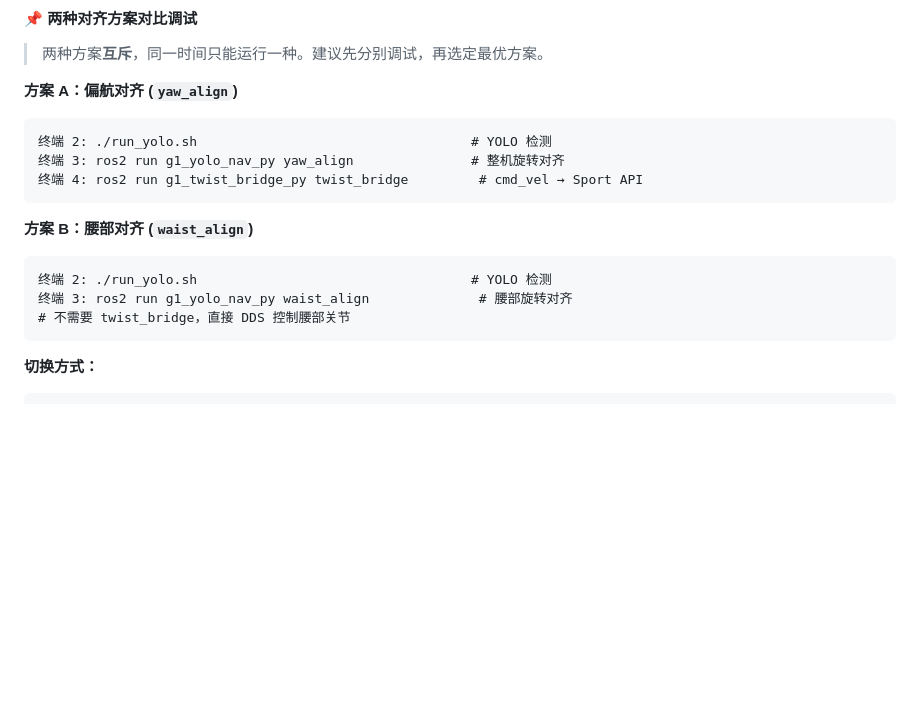
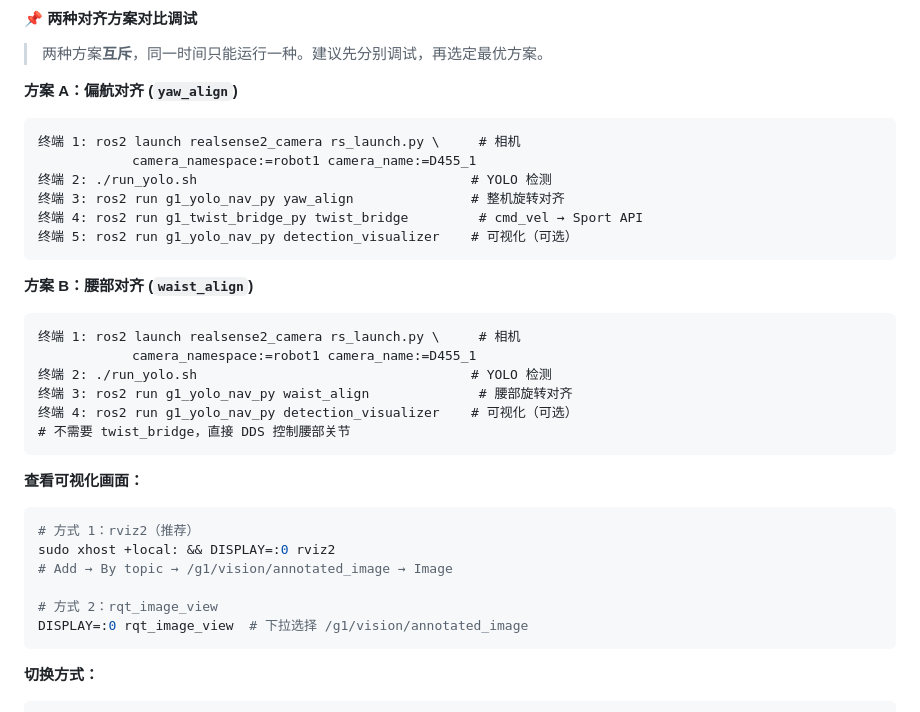
Before and after one commit to HunLi-X/manact_ws, a Markdown page: README.md, the part around the change. Drawn GitHub-style; blank space fills up the shorter version.

Commit message:
docs: 更新 README 启动流程和可视化说明

````diff
--- a/README.md
+++ b/README.md
@@ -205,16 +205,32 @@ python3 -c "from ultralytics import YOLO; print(YOLO('src/g1_yolo_nav_py/yolo_v1
 
 **方案 A：偏航对齐 (`yaw_align`)**
 ```
+终端 1: ros2 launch realsense2_camera rs_launch.py \     # 相机
+            camera_namespace:=robot1 camera_name:=D455_1
 终端 2: ./run_yolo.sh                                   # YOLO 检测
 终端 3: ros2 run g1_yolo_nav_py yaw_align               # 整机旋转对齐
 终端 4: ros2 run g1_twist_bridge_py twist_bridge         # cmd_vel → Sport API
+终端 5: ros2 run g1_yolo_nav_py detection_visualizer    # 可视化（可选）
 ```
 
 **方案 B：腰部对齐 (`waist_align`)**
 ```
+终端 1: ros2 launch realsense2_camera rs_launch.py \     # 相机
+            camera_namespace:=robot1 camera_name:=D455_1
 终端 2: ./run_yolo.sh                                   # YOLO 检测
 终端 3: ros2 run g1_yolo_nav_py waist_align              # 腰部旋转对齐
+终端 4: ros2 run g1_yolo_nav_py detection_visualizer    # 可视化（可选）
 # 不需要 twist_bridge，直接 DDS 控制腰部关节
+```
+
+**查看可视化画面：**
+```bash
+# 方式 1：rviz2（推荐）
+sudo xhost +local: && DISPLAY=:0 rviz2
+# Add → By topic → /g1/vision/annotated_image → Image
+
+# 方式 2：rqt_image_view
+DISPLAY=:0 rqt_image_view  # 下拉选择 /g1/vision/annotated_image
 ```
 
 **切换方式：**
````
